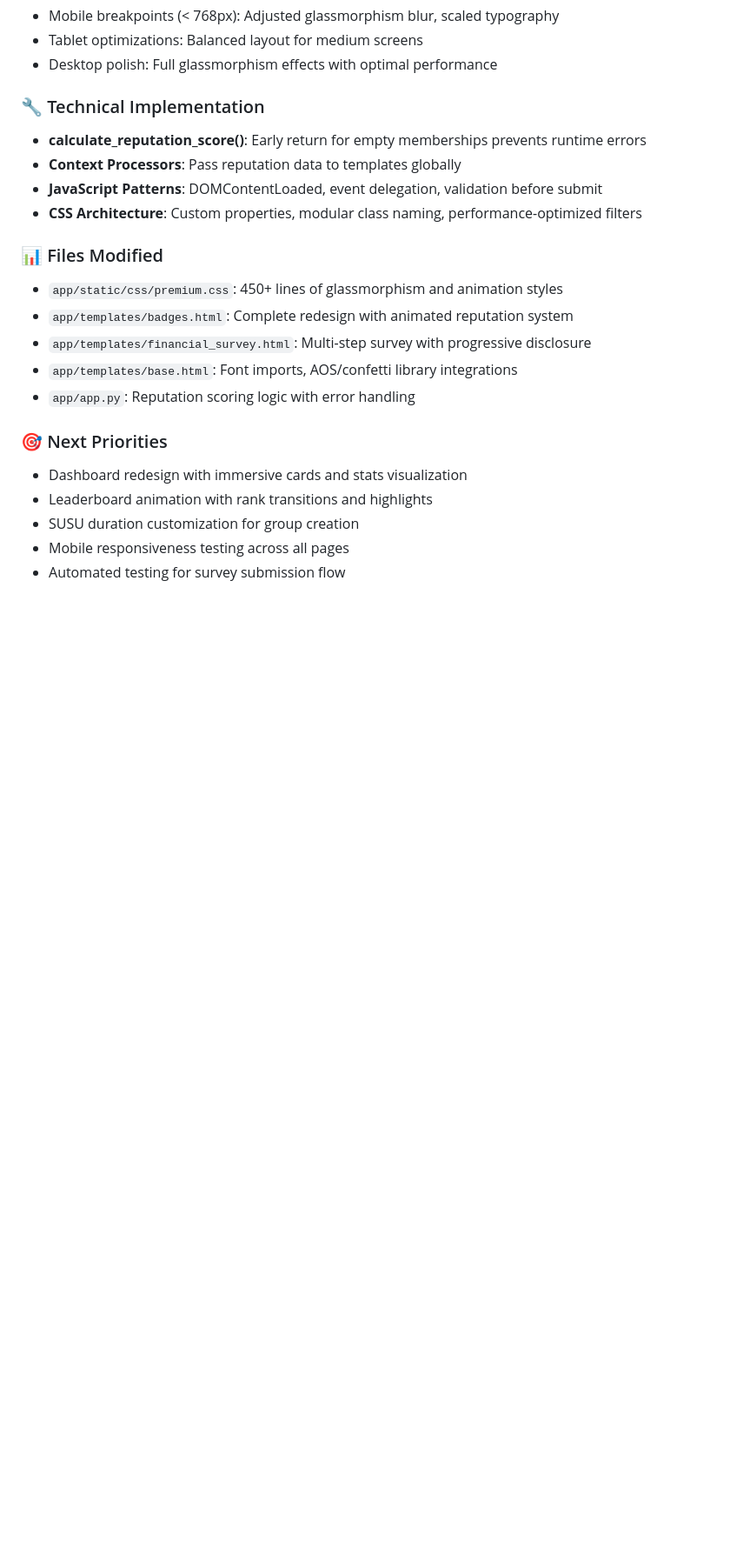
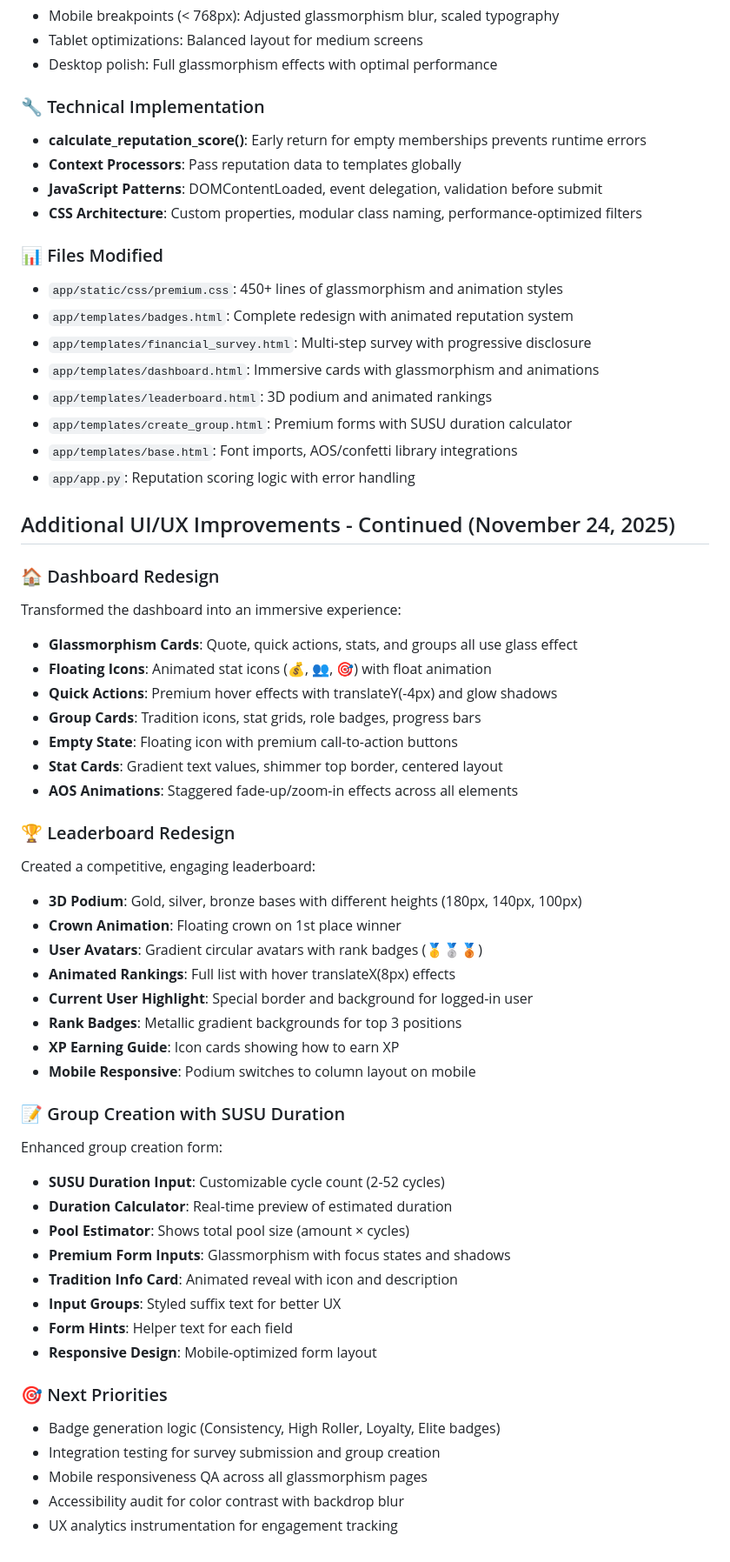
Before and after one commit to Esmeraldakandis/Tikob, a Markdown page: replit.md, the part around the change. Shown at 87% size. GitHub-like rendering; blank space fills up the shorter version.

Commit message:
Enhance app with premium UI, dashboard, leaderboard, and group creation features
Update replit.md to detail the premium UI/UX transformation, including a redesigned dashboard, leaderboard with a 3D podium, and group creation with SUSU duration customization.

Replit-Commit-Author: Agent
Replit-Commit-Session-Id: d70df26f-f52b-44de-a5e5-f6adf72a946c
Replit-Commit-Checkpoint-Type: full_checkpoint
Replit-Commit-Event-Id: 2ec857d5-15de-4d75-8508-fa3eb9382d29
Replit-Commit-Screenshot-Url: https://storage.googleapis.com/screenshot-production-us-central1/02313e56-0f41-46d7-9a29-6e86428b2481/d70df26f-f52b-44de-a5e5-f6adf72a946c/zuyDNDc

```diff
--- a/replit.md
+++ b/replit.md
@@ -129,12 +129,49 @@ Completely redesigned `/financial-survey` with:
 - `app/static/css/premium.css`: 450+ lines of glassmorphism and animation styles
 - `app/templates/badges.html`: Complete redesign with animated reputation system
 - `app/templates/financial_survey.html`: Multi-step survey with progressive disclosure
+- `app/templates/dashboard.html`: Immersive cards with glassmorphism and animations
+- `app/templates/leaderboard.html`: 3D podium and animated rankings
+- `app/templates/create_group.html`: Premium forms with SUSU duration calculator
 - `app/templates/base.html`: Font imports, AOS/confetti library integrations
 - `app/app.py`: Reputation scoring logic with error handling
 
+## Additional UI/UX Improvements - Continued (November 24, 2025)
+
+### 🏠 Dashboard Redesign
+Transformed the dashboard into an immersive experience:
+- **Glassmorphism Cards**: Quote, quick actions, stats, and groups all use glass effect
+- **Floating Icons**: Animated stat icons (💰, 👥, 🎯) with float animation
+- **Quick Actions**: Premium hover effects with translateY(-4px) and glow shadows
+- **Group Cards**: Tradition icons, stat grids, role badges, progress bars
+- **Empty State**: Floating icon with premium call-to-action buttons
+- **Stat Cards**: Gradient text values, shimmer top border, centered layout
+- **AOS Animations**: Staggered fade-up/zoom-in effects across all elements
+
+### 🏆 Leaderboard Redesign
+Created a competitive, engaging leaderboard:
+- **3D Podium**: Gold, silver, bronze bases with different heights (180px, 140px, 100px)
+- **Crown Animation**: Floating crown on 1st place winner
+- **User Avatars**: Gradient circular avatars with rank badges (🥇🥈🥉)
+- **Animated Rankings**: Full list with hover translateX(8px) effects
+- **Current User Highlight**: Special border and background for logged-in user
+- **Rank Badges**: Metallic gradient backgrounds for top 3 positions
+- **XP Earning Guide**: Icon cards showing how to earn XP
+- **Mobile Responsive**: Podium switches to column layout on mobile
+
+### 📝 Group Creation with SUSU Duration
+Enhanced group creation form:
+- **SUSU Duration Input**: Customizable cycle count (2-52 cycles)
+- **Duration Calculator**: Real-time preview of estimated duration
+- **Pool Estimator**: Shows total pool size (amount × cycles)
+- **Premium Form Inputs**: Glassmorphism with focus states and shadows
+- **Tradition Info Card**: Animated reveal with icon and description
+- **Input Groups**: Styled suffix text for better UX
+- **Form Hints**: Helper text for each field
+- **Responsive Design**: Mobile-optimized form layout
+
 ### 🎯 Next Priorities
-- Dashboard redesign with immersive cards and stats visualization
-- Leaderboard animation with rank transitions and highlights
-- SUSU duration customization for group creation
-- Mobile responsiveness testing across all pages
-- Automated testing for survey submission flow
+- Badge generation logic (Consistency, High Roller, Loyalty, Elite badges)
+- Integration testing for survey submission and group creation
+- Mobile responsiveness QA across all glassmorphism pages
+- Accessibility audit for color contrast with backdrop blur
+- UX analytics instrumentation for engagement tracking
```
